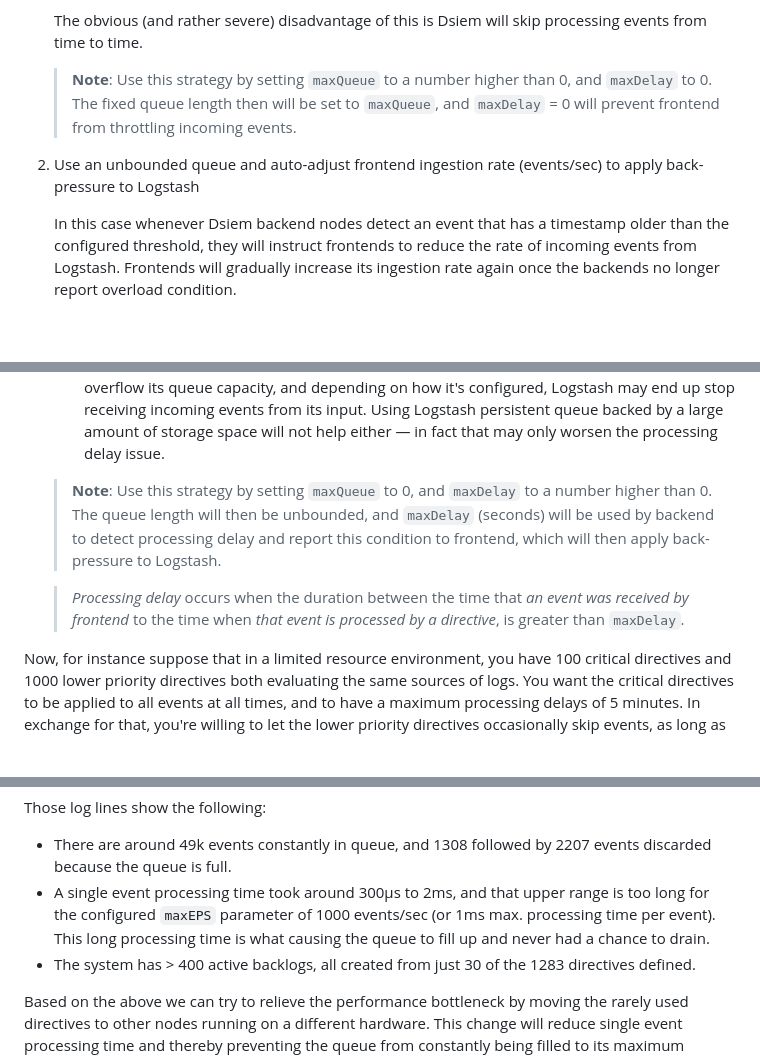
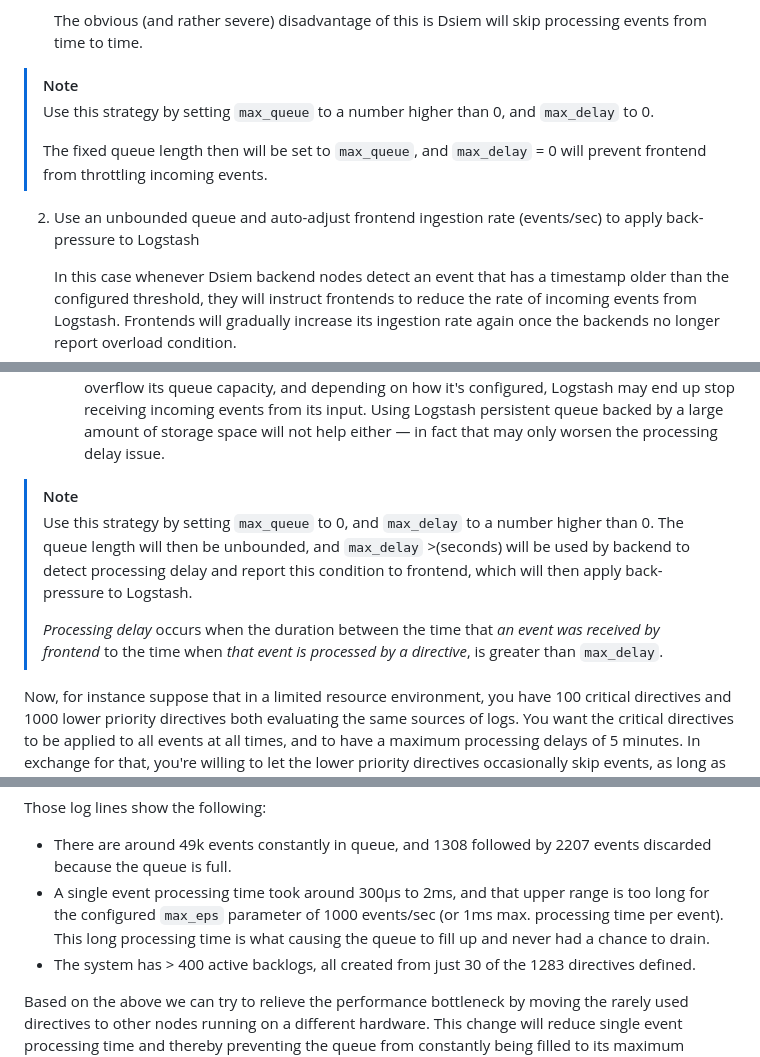
Before and after one commit to defenxor/dsiem-rs, a Markdown page: docs/managing_performance.md, 3 parts joined by grey strips. GitHub-like rendering; blank space fills up the shorter version.

Commit message:
docs: adjust parameter names

````diff
--- a/docs/managing_performance.md
+++ b/docs/managing_performance.md
@@ -43,9 +43,13 @@ Dsiem offers two such strategies to select from:
 
    The obvious (and rather severe) disadvantage of this is Dsiem will skip processing events from time to time.
 
-   >**Note**: Use this strategy by setting `maxQueue` to a number higher than 0, and `maxDelay` to 0. The fixed queue length then will be set to `maxQueue`, and `maxDelay` = 0 will prevent frontend from throttling incoming events.
+> [!NOTE]
+> Use this strategy by setting `max_queue` to a number higher than 0, and `max_delay` to 0.
+>
+> The fixed queue length then will be set to `max_queue`, and `max_delay` = 0 will prevent frontend from throttling incoming events.
 
-1. Use an unbounded queue and auto-adjust frontend ingestion rate (events/sec) to apply back-pressure to Logstash
+
+2. Use an unbounded queue and auto-adjust frontend ingestion rate (events/sec) to apply back-pressure to Logstash
 
    In this case whenever Dsiem backend nodes detect an event that has a timestamp older than the configured threshold, they will instruct frontends to reduce the rate of incoming events from Logstash. Frontends will gradually increase its ingestion rate again once the backends no longer report overload condition.
 
@@ -55,11 +59,11 @@ Dsiem offers two such strategies to select from:
     - There could be processing delays from time to time.
     - The processing delays may never go away if the log sources never reduce their output rate.
     - Sustained reduction of delivery rate from Logstash to frontends will cause Logstash to overflow its queue capacity, and depending on how it's configured, Logstash may end up stop receiving incoming events from its input. Using Logstash persistent queue backed by a large amount of storage space will not help either — in fact that may only worsen the processing delay issue.
-    <p></p>
 
-    >**Note**: Use this strategy by setting `maxQueue` to 0, and `maxDelay` to a number higher than 0. The queue length will then be unbounded, and `maxDelay` (seconds) will be used by backend to detect processing delay and report this condition to frontend, which will then apply back-pressure to Logstash.
-
-   >_Processing delay_ occurs when the duration between the time that _an event was received by frontend_ to the time when _that event is processed by a directive_, is greater than `maxDelay`.
+> [!NOTE]
+> Use this strategy by setting `max_queue` to 0, and `max_delay` to a number higher than 0. The queue length will then be unbounded, and `max_delay` >(seconds) will be used by backend to detect processing delay and report this condition to frontend, which will then apply back-pressure to Logstash.
+>
+> _Processing delay_ occurs when the duration between the time that _an event was received by frontend_ to the time when _that event is processed by a directive_, is greater than `max_delay`.
 
 Now, for instance suppose that in a limited resource environment, you have 100 critical directives and 1000 lower priority directives both evaluating the same sources of logs. You want the critical directives to be applied to all events at all times, and to have a maximum processing delays of 5 minutes. In exchange for that, you're willing to let the lower priority directives occasionally skip events, as long as the alarms that they do manage to produce are based on recent enough events, which will make them at least relevant and still actionable.
 
@@ -96,7 +100,7 @@ $ docker logs -f dsiem | jq ".msg" --unbuffered | grep -E '(queue|Watchdog|Singl
 ```
 Those log lines show the following:
 - There are around 49k events constantly in queue, and 1308 followed by 2207 events discarded because the queue is full.
-- A single event processing time took around 300µs to 2ms, and that upper range is too long for the configured `maxEPS` parameter of 1000 events/sec (or 1ms max. processing time per event). This long processing time is what causing the queue to fill up and never had a chance to drain.
+- A single event processing time took around 300µs to 2ms, and that upper range is too long for the configured `max_eps` parameter of 1000 events/sec (or 1ms max. processing time per event). This long processing time is what causing the queue to fill up and never had a chance to drain.
 - The system has > 400 active backlogs, all created from just 30 of the 1283 directives defined.
 
 Based on the above we can try to relieve the performance bottleneck by moving the rarely used directives to other nodes running on a different hardware. This change will reduce single event processing time and thereby preventing the queue from constantly being filled to its maximum capacity.
````
Also changed, not shown: other parts of docs/managing_performance.md (+1 -1 lines).
